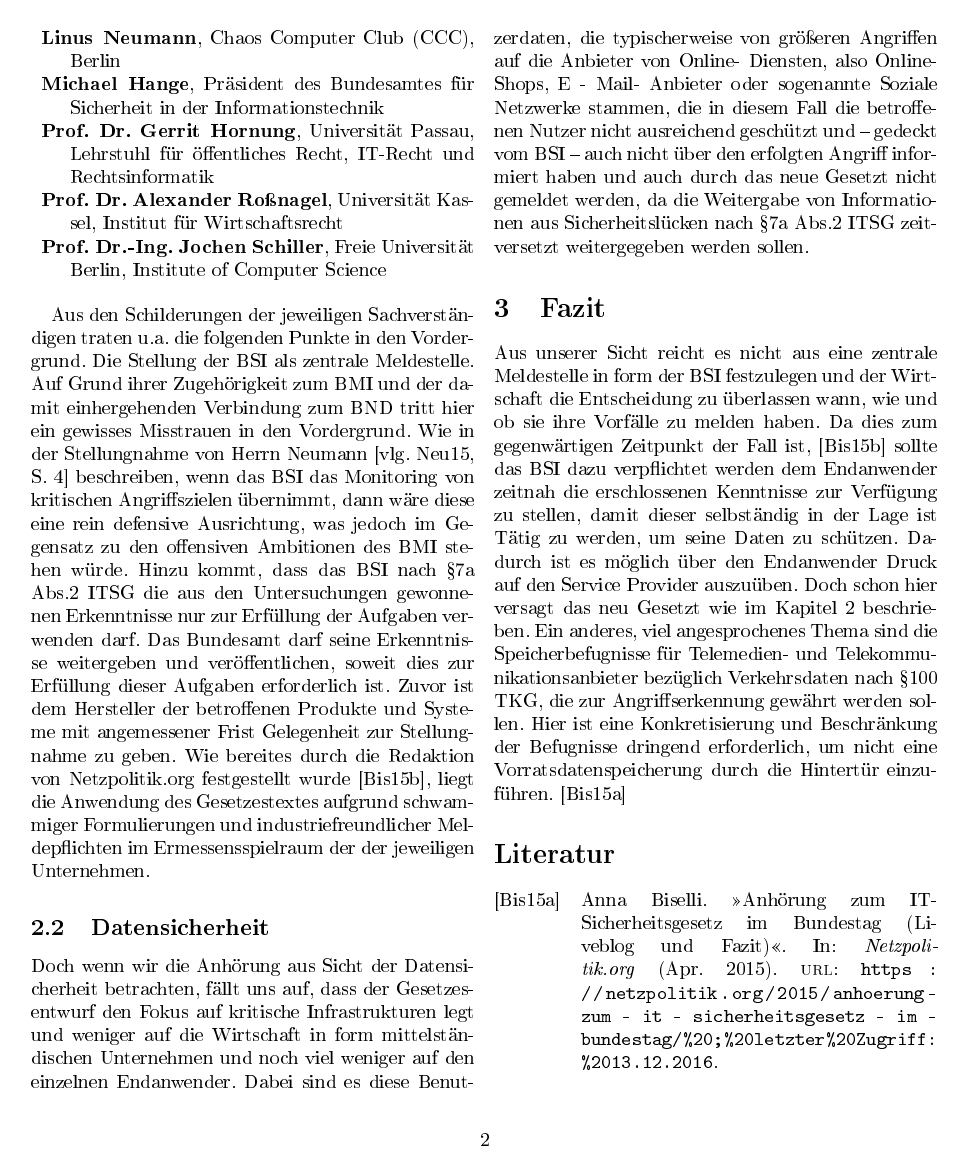
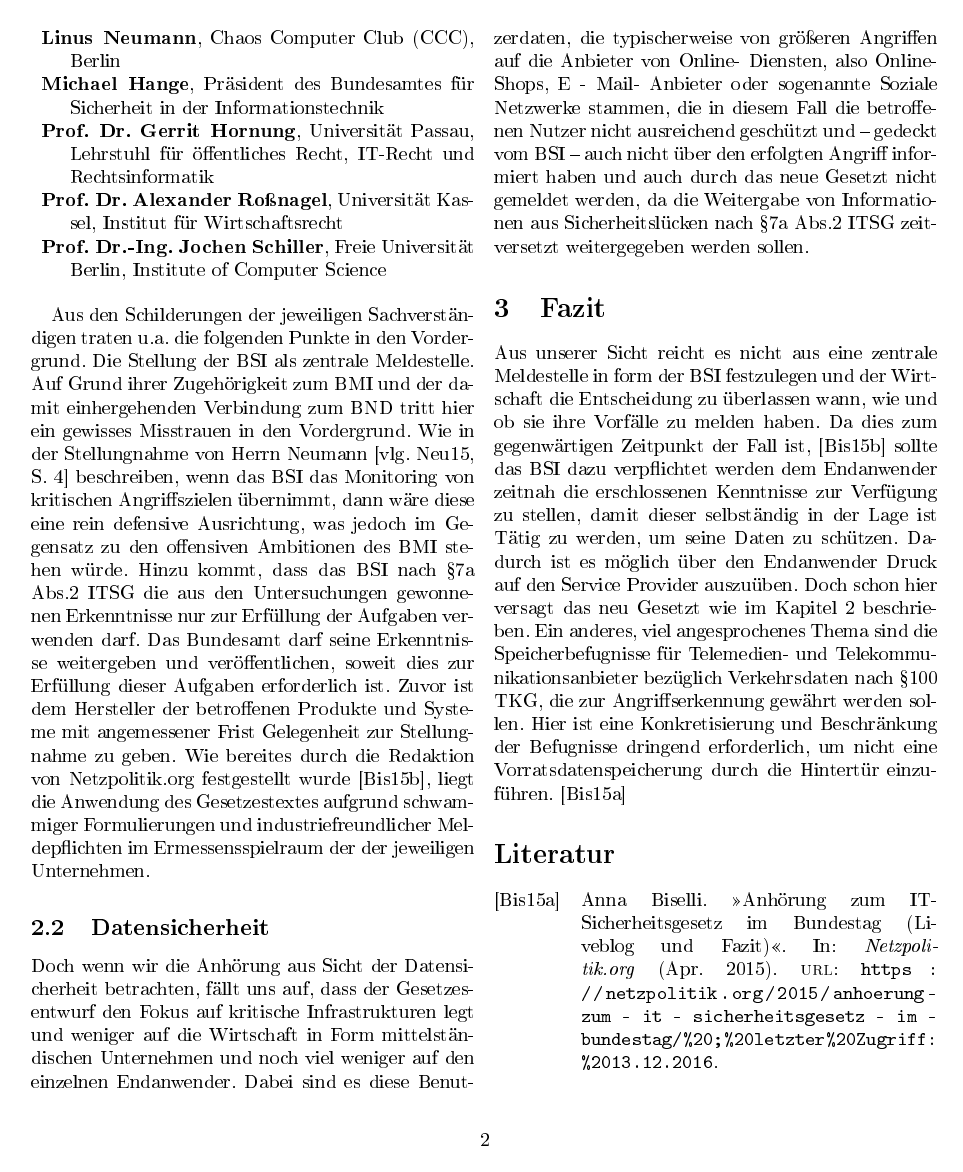
Before and after one commit to alexanderTex/belegDuD, a LaTeX document (dudBeleg5.tex): page 2 of 3. The pictures show the PDF file dudBeleg5.pdf that the author committed with the source.

Commit message:
Correct grammar

```diff
--- a/dudBeleg5.tex
+++ b/dudBeleg5.tex
@@ -109,7 +109,7 @@ Aus den Schilderungen der jeweiligen Sachverständigen traten u.a. die folgenden
 \subsection{Datensicherheit}
 \label{sub:Datensicherheit}
 % datasecurity
-Doch wenn wir die Anhörung aus Sicht der Datensicherheit betrachten, fällt uns auf, dass der Gesetzesentwurf den Fokus auf kritische Infrastrukturen legt und weniger auf die Wirtschaft in form mittelständischen Unternehmen und noch viel weniger auf den einzelnen Endanwender. Dabei sind es diese Benutzerdaten, die typischerweise von größeren Angriffen auf die Anbieter
+Doch wenn wir die Anhörung aus Sicht der Datensicherheit betrachten, fällt uns auf, dass der Gesetzesentwurf den Fokus auf kritische Infrastrukturen legt und weniger auf die Wirtschaft in Form mittelständischen Unternehmen und noch viel weniger auf den einzelnen Endanwender. Dabei sind es diese Benutzerdaten, die typischerweise von größeren Angriffen auf die Anbieter
 von Online- Diensten, also Online- Shops, E - Mail- Anbieter oder sogenannte Soziale Netzwerke stammen, die in diesem Fall die betroffenen Nutzer nicht ausreichend geschützt und – gedeckt vom BSI – auch nicht über den erfolgten Angriff
 informiert haben und auch durch das neue Gesetzt nicht gemeldet werden, da die Weitergabe von Informationen  aus Sicherheitslücken nach §7a Abs.2 ITSG zeitversetzt weitergegeben werden sollen.
 
```
Also changed, not shown: dudBeleg5.pdf.
